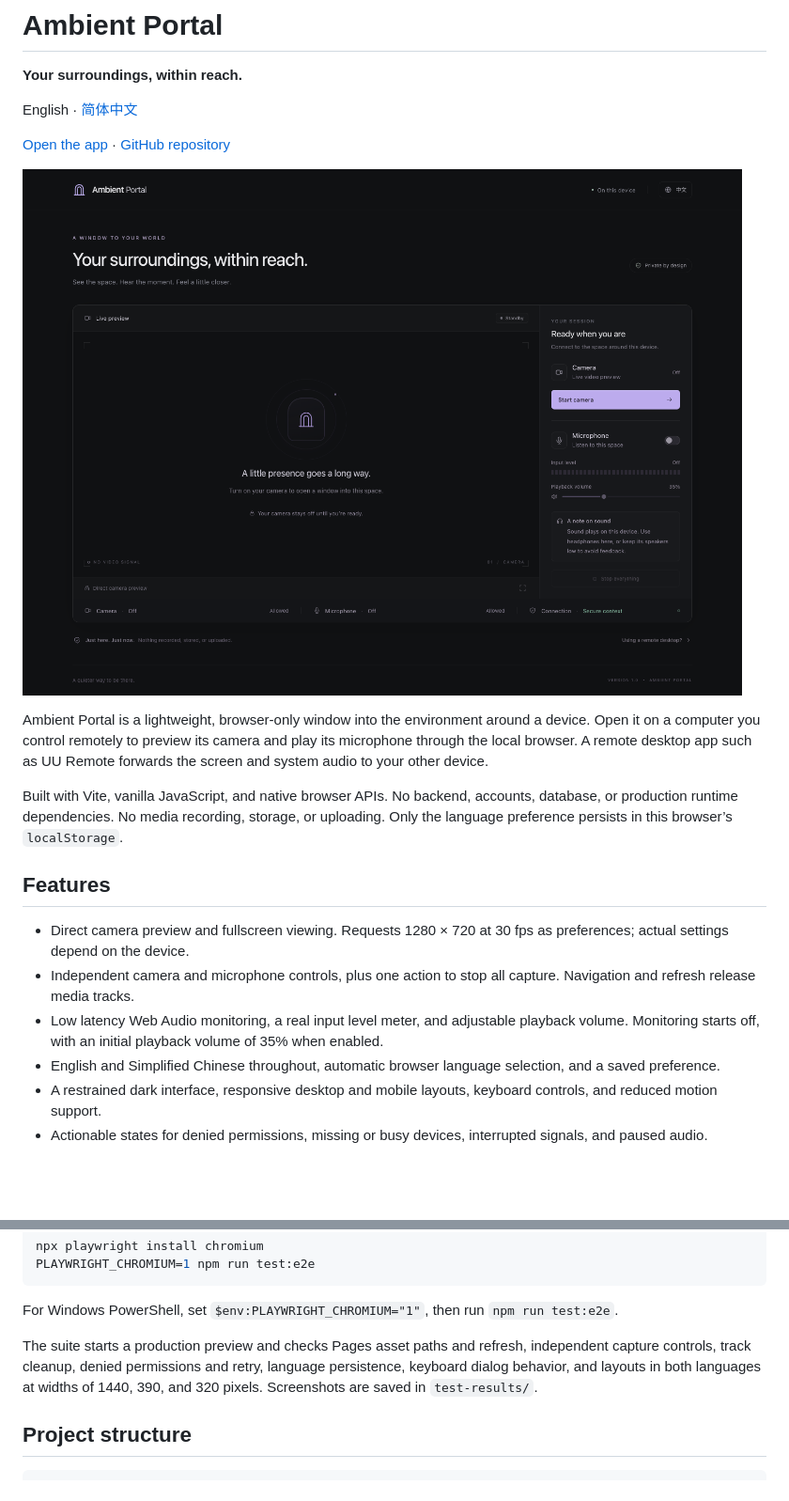
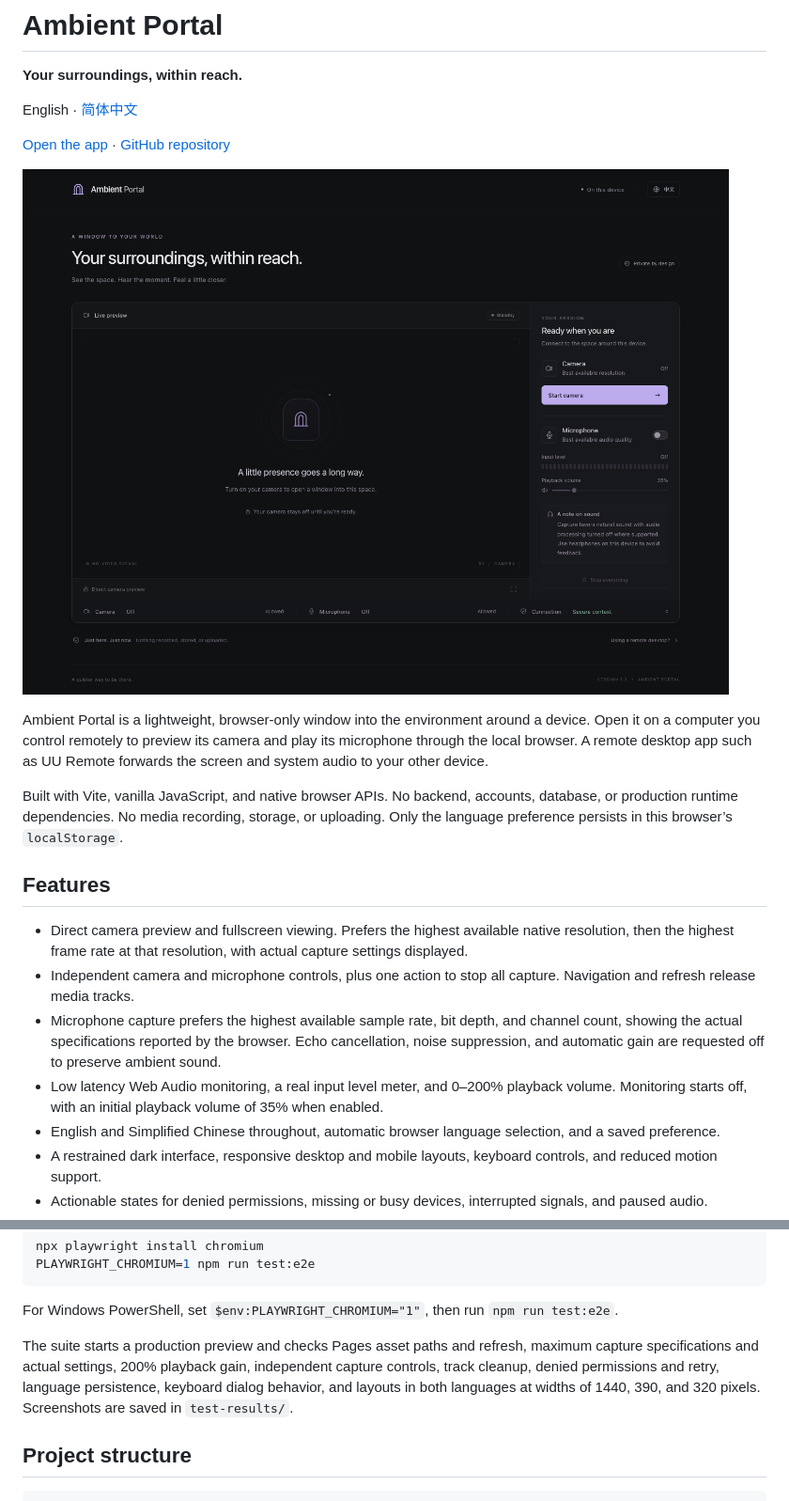
Before and after one commit to HangLark/ambient-portal, a Markdown page: README.en.md, 2 parts joined by grey strips. Shown at 94% size. Drawn GitHub-style; pictures changed too: docs/preview.en-US.png; blank space fills up the shorter version.

Commit message:
Prefer maximum capture quality and allow 200 percent playback gain

```diff
--- a/README.en.md
+++ b/README.en.md
@@ -14,9 +14,10 @@ Built with Vite, vanilla JavaScript, and native browser APIs. No backend, accoun
 
 ## Features
 
-- Direct camera preview and fullscreen viewing. Requests 1280 × 720 at 30 fps as preferences; actual settings depend on the device.
+- Direct camera preview and fullscreen viewing. Prefers the highest available native resolution, then the highest frame rate at that resolution, with actual capture settings displayed.
 - Independent camera and microphone controls, plus one action to stop all capture. Navigation and refresh release media tracks.
-- Low latency Web Audio monitoring, a real input level meter, and adjustable playback volume. Monitoring starts off, with an initial playback volume of 35% when enabled.
+- Microphone capture prefers the highest available sample rate, bit depth, and channel count, showing the actual specifications reported by the browser. Echo cancellation, noise suppression, and automatic gain are requested off to preserve ambient sound.
+- Low latency Web Audio monitoring, a real input level meter, and 0–200% playback volume. Monitoring starts off, with an initial playback volume of 35% when enabled.
 - English and Simplified Chinese throughout, automatic browser language selection, and a saved preference.
 - A restrained dark interface, responsive desktop and mobile layouts, keyboard controls, and reduced motion support.
 - Actionable states for denied permissions, missing or busy devices, interrupted signals, and paused audio.
@@ -146,7 +155,7 @@ PLAYWRIGHT_CHROMIUM=1 npm run test:e2e
 
 For Windows PowerShell, set `$env:PLAYWRIGHT_CHROMIUM="1"`, then run `npm run test:e2e`.
 
-The suite starts a production preview and checks Pages asset paths and refresh, independent capture controls, track cleanup, denied permissions and retry, language persistence, keyboard dialog behavior, and layouts in both languages at widths of 1440, 390, and 320 pixels. Screenshots are saved in `test-results/`.
+The suite starts a production preview and checks Pages asset paths and refresh, maximum capture specifications and actual settings, 200% playback gain, independent capture controls, track cleanup, denied permissions and retry, language persistence, keyboard dialog behavior, and layouts in both languages at widths of 1440, 390, and 320 pixels. Screenshots are saved in `test-results/`.
 
 ## Project structure
 
```
Also changed, not shown: other parts of README.en.md (+11 -1 lines), README.md (+15 -4 lines), docs/preview.zh-CN.png, 6 other files.
